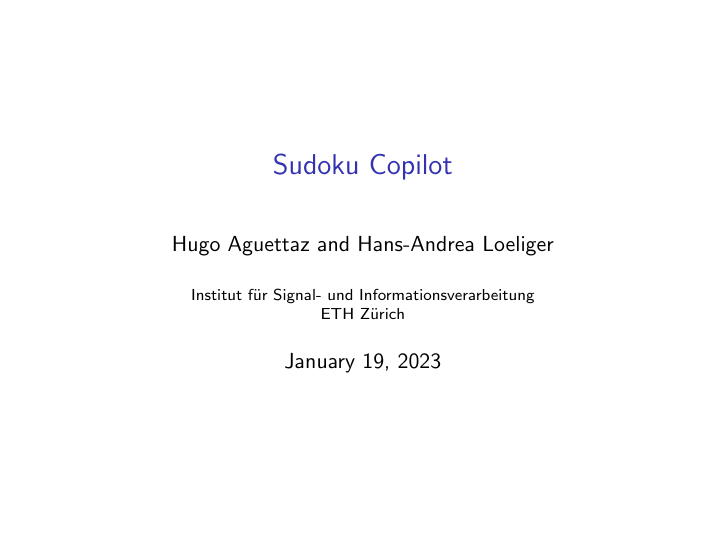
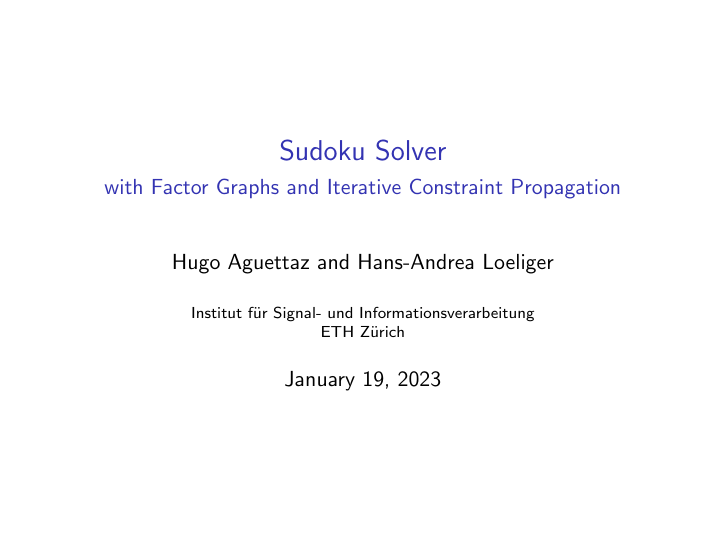
Before and after one commit to haguettaz/SudokuSolver, LaTeX slides (assets/latex/splashscreen.tex): the whole page. Compiled offline with pdfLaTeX.

Commit message:
clean code

```diff
--- a/assets/latex/splashscreen.tex
+++ b/assets/latex/splashscreen.tex
@@ -22,10 +22,11 @@
 % \insertframenumber/\inserttotalframenumber
 }
 
-\title{Sudoku Copilot}
+\title{Sudoku Solver}
+\subtitle{with Factor Graphs and Iterative Constraint Propagation}
 \author{Hugo Aguettaz and Hans-Andrea Loeliger}
 \institute{Institut für Signal- und Informationsverarbeitung\\ETH Zürich}
-% \date{October 11, 2022}
+\date{January 19, 2023}
 
 \begin{document}
 	\begin{frame}
```
Also changed, not shown: assets/images/splashscreen.png, assets/latex/splashscreen.pdf, 1 other file.
